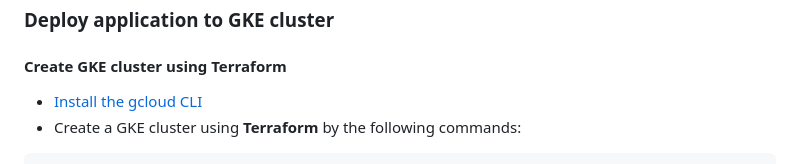
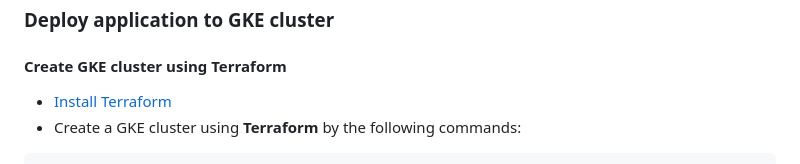
Before and after one commit to longphamkhac/IQA, a Markdown page: README.md, the part around the change. Rendered like a GitHub page.

````diff
--- a/README.md
+++ b/README.md
@@ -51,7 +51,7 @@ You can access the Web and Minio UI through port 6789 and 9000 respectively:
     ```
 ### Deploy application to GKE cluster
 #### Create GKE cluster using Terraform
-* [Install the gcloud CLI](https://developer.hashicorp.com/terraform/tutorials/aws-get-started/install-cli)
+* [Install Terraform](https://developer.hashicorp.com/terraform/tutorials/aws-get-started/install-cli)
 * Create a GKE cluster using **Terraform** by the following commands:
 ```shell
 cd iac/terraform
````
